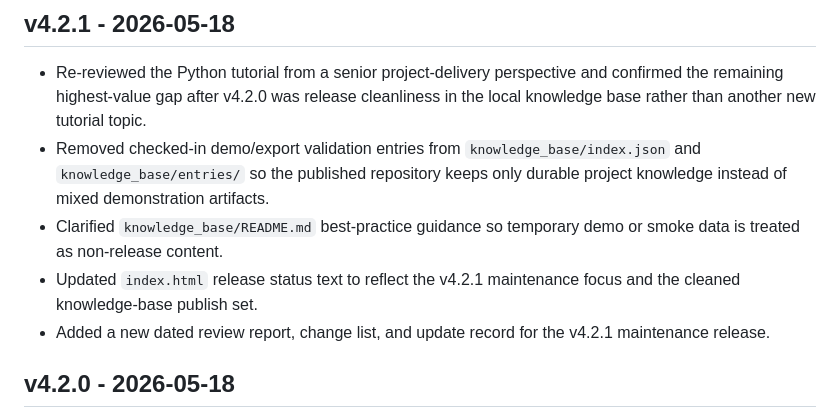
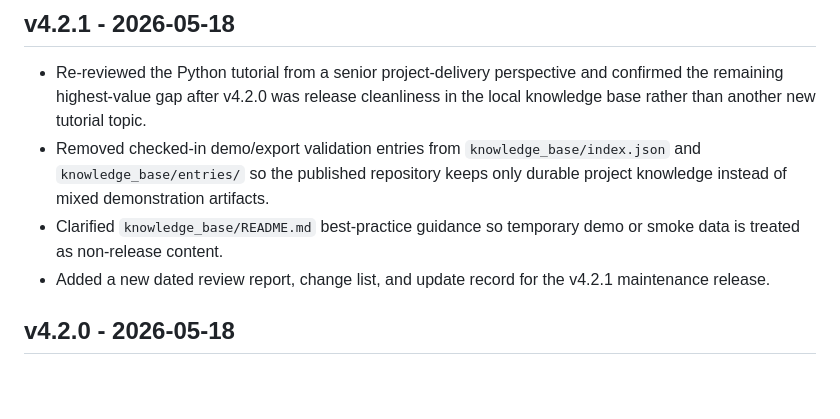
Before and after one commit to JasonChiu1984/python-note, a Markdown page: CHANGELOG.md, the part around the change. Rendered like a GitHub page; blank space fills up the shorter version.

Commit message:
Revert "Add Python project delivery blueprint tutorial v4.2.0"
This reverts commit cab15da86c60fa6770963727f4ce68a1e2dda4da.

```diff
--- a/CHANGELOG.md
+++ b/CHANGELOG.md
@@ -5,7 +5,6 @@
 - Re-reviewed the Python tutorial from a senior project-delivery perspective and confirmed the remaining highest-value gap after v4.2.0 was release cleanliness in the local knowledge base rather than another new tutorial topic.
 - Removed checked-in demo/export validation entries from `knowledge_base/index.json` and `knowledge_base/entries/` so the published repository keeps only durable project knowledge instead of mixed demonstration artifacts.
 - Clarified `knowledge_base/README.md` best-practice guidance so temporary demo or smoke data is treated as non-release content.
-- Updated `index.html` release status text to reflect the v4.2.1 maintenance focus and the cleaned knowledge-base publish set.
 - Added a new dated review report, change list, and update record for the v4.2.1 maintenance release.
 
 ## v4.2.0 - 2026-05-18
```
